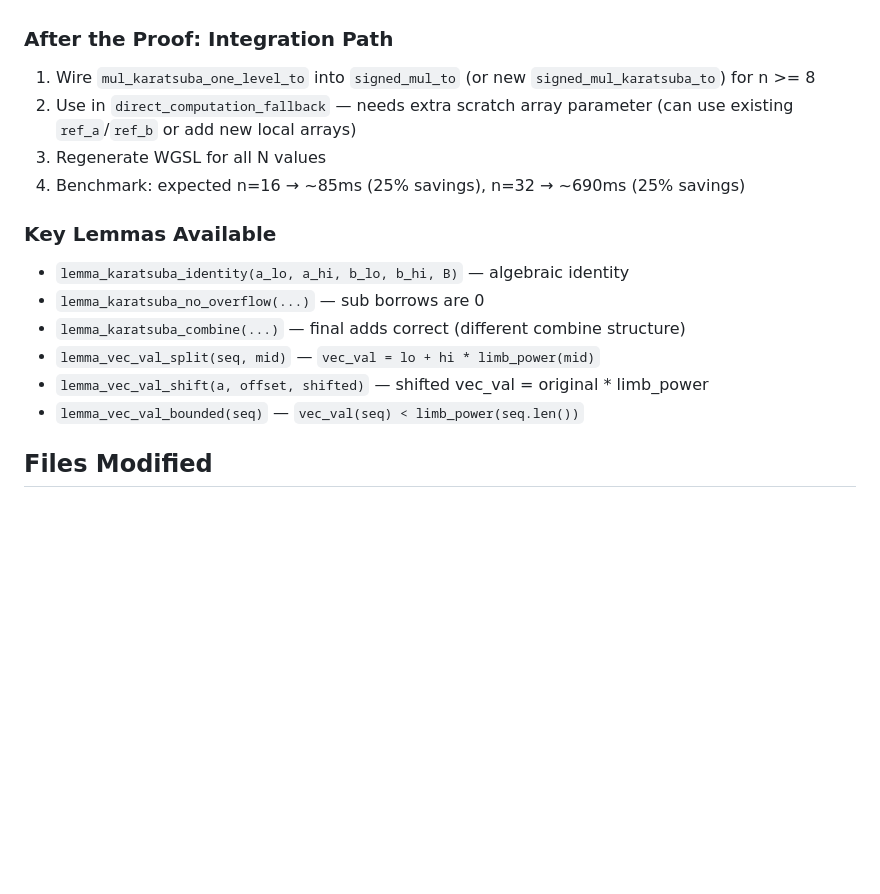
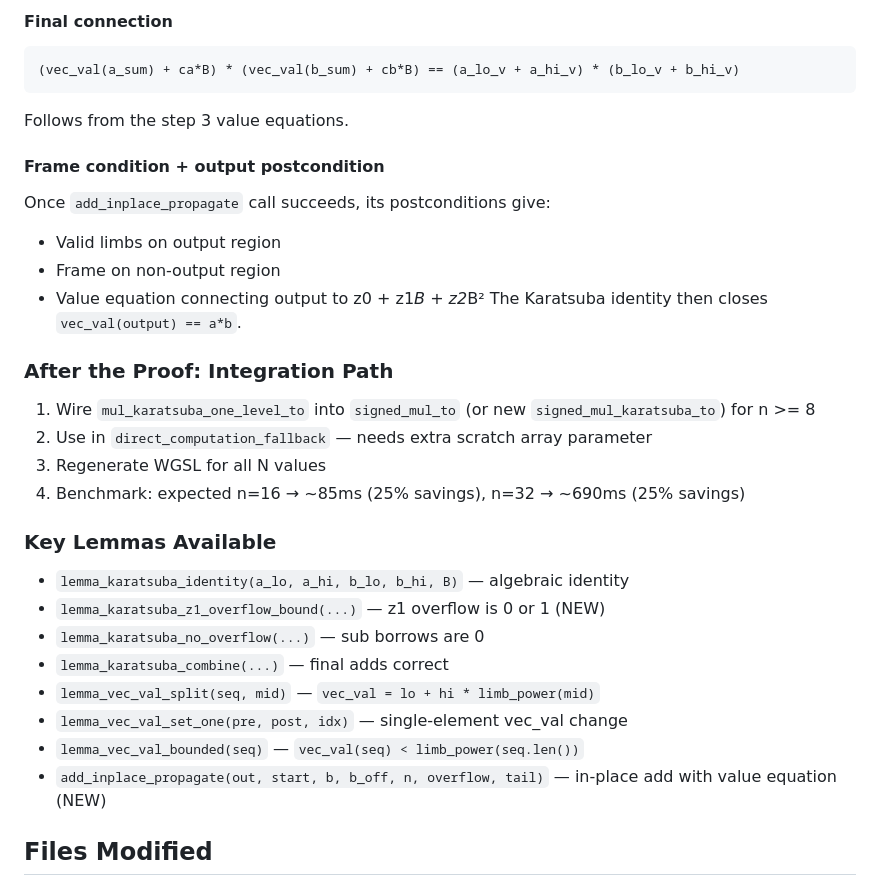
Before and after one commit to Phylliida/verus-mandelbrot, a Markdown page: docs/session-2026-04-14.md, the part around one of its changes. Rendered like a GitHub page; blank space fills up the shorter version.

````diff
--- a/docs/session-2026-04-14.md
+++ b/docs/session-2026-04-14.md
@@ -109,18 +133,32 @@ Add ghost snapshots `out_post_step1`, `out_post_step2` after each schoolbook cal
+#### Final connection
+```
+(vec_val(a_sum) + ca*B) * (vec_val(b_sum) + cb*B) == (a_lo_v + a_hi_v) * (b_lo_v + b_hi_v)
+```
+Follows from the step 3 value equations.
+
+#### Frame condition + output postcondition
+Once `add_inplace_propagate` call succeeds, its postconditions give:
+- Valid limbs on output region
+- Frame on non-output region
+- Value equation connecting output to z0 + z1*B + z2*B²
+The Karatsuba identity then closes `vec_val(output) == a*b`.
 
 ### After the Proof: Integration Path
 
 1. Wire `mul_karatsuba_one_level_to` into `signed_mul_to` (or new `signed_mul_karatsuba_to`) for n >= 8
-2. Use in `direct_computation_fallback` — needs extra scratch array parameter (can use existing `ref_a`/`ref_b` or add new local arrays)
+2. Use in `direct_computation_fallback` — needs extra scratch array parameter
 3. Regenerate WGSL for all N values
 4. Benchmark: expected n=16 → ~85ms (25% savings), n=32 → ~690ms (25% savings)
 
 ### Key Lemmas Available
 - `lemma_karatsuba_identity(a_lo, a_hi, b_lo, b_hi, B)` — algebraic identity
+- `lemma_karatsuba_z1_overflow_bound(...)` — z1 overflow is 0 or 1 (NEW)
 - `lemma_karatsuba_no_overflow(...)` — sub borrows are 0
-- `lemma_karatsuba_combine(...)` — final adds correct (different combine structure)
+- `lemma_karatsuba_combine(...)` — final adds correct
 - `lemma_vec_val_split(seq, mid)` — `vec_val = lo + hi * limb_power(mid)`
-- `lemma_vec_val_shift(a, offset, shifted)` — shifted vec_val = original * limb_power
+- `lemma_vec_val_set_one(pre, post, idx)` — single-element vec_val change
 - `lemma_vec_val_bounded(seq)` — `vec_val(seq) < limb_power(seq.len())`
+- `add_inplace_propagate(out, start, b, b_off, n, overflow, tail)` — in-place add with value equation (NEW)
 
 ## Files Modified
 
````
Also changed, not shown: other parts of docs/session-2026-04-14.md (+52 -28 lines).
